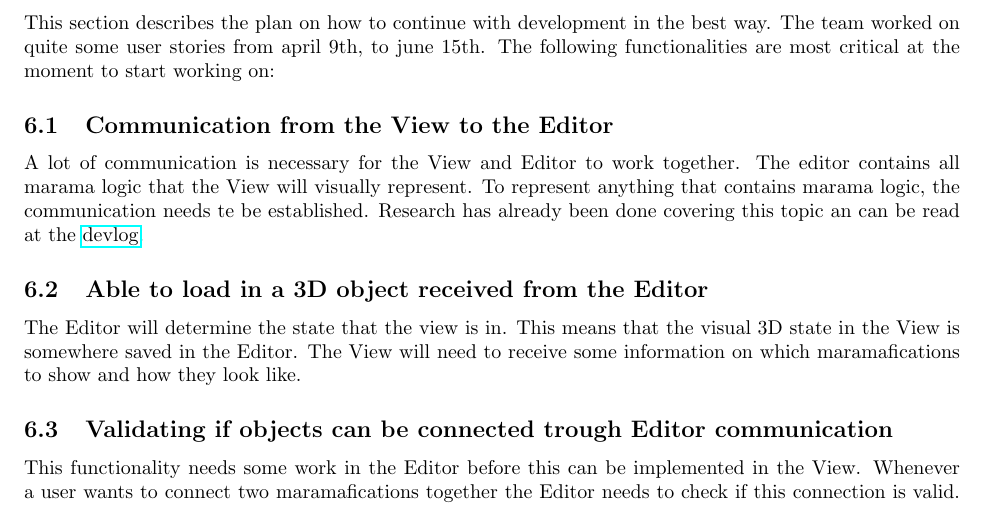
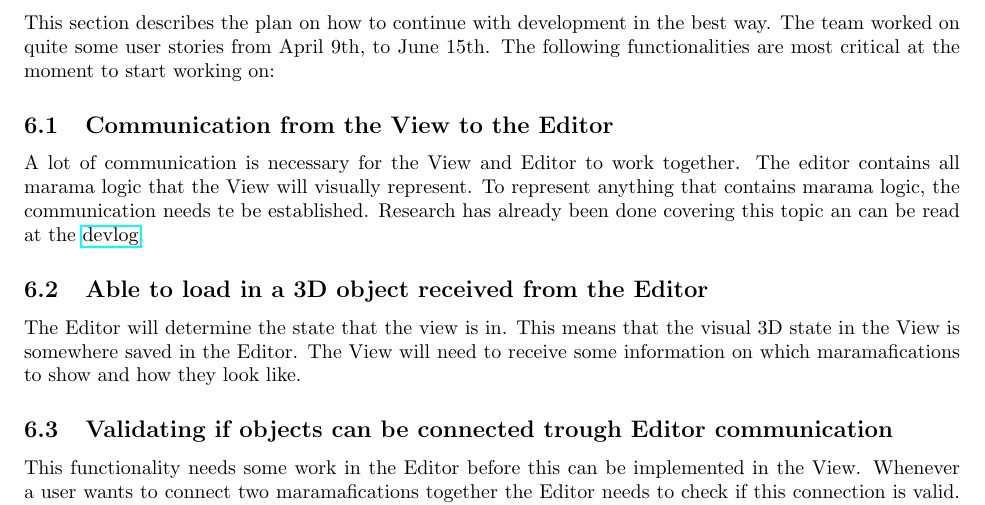
Before and after one commit to chide-marama/marama-view, a LaTeX document (documentation/TechnicalDesignDocument.tex): part of page 13 of 14, cut so that both start at the same text. Compiled offline with pdfLaTeX.

Commit message:
Capitalized month names

```diff
--- a/documentation/TechnicalDesignDocument.tex
+++ b/documentation/TechnicalDesignDocument.tex
@@ -213,7 +213,7 @@ It uses the face of the target \code{SelectableInstance} and that of the origin
     %------------------------------------------------------------------------------------------------------------------------------------------------------- Continuing Development
     \section{Continuing Development}
     This section describes the plan on how to continue with development in the best way.
-    The team worked on quite some user stories from april 9th, to june 15th.
+    The team worked on quite some user stories from April 9th, to June 15th.
     The following functionalities are most critical at the moment to start working on:
     \subsection{Communication from the View to the Editor}
     A lot of communication is necessary for the View and Editor to work together.
```
